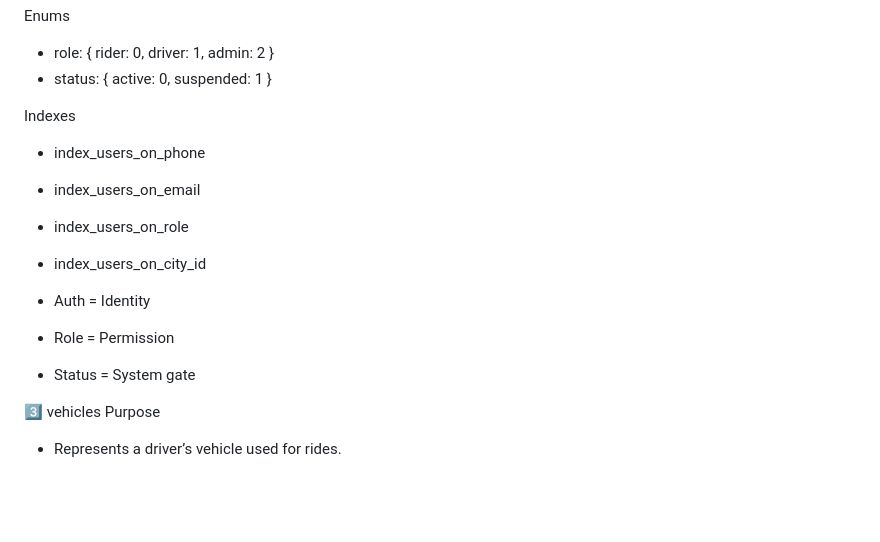
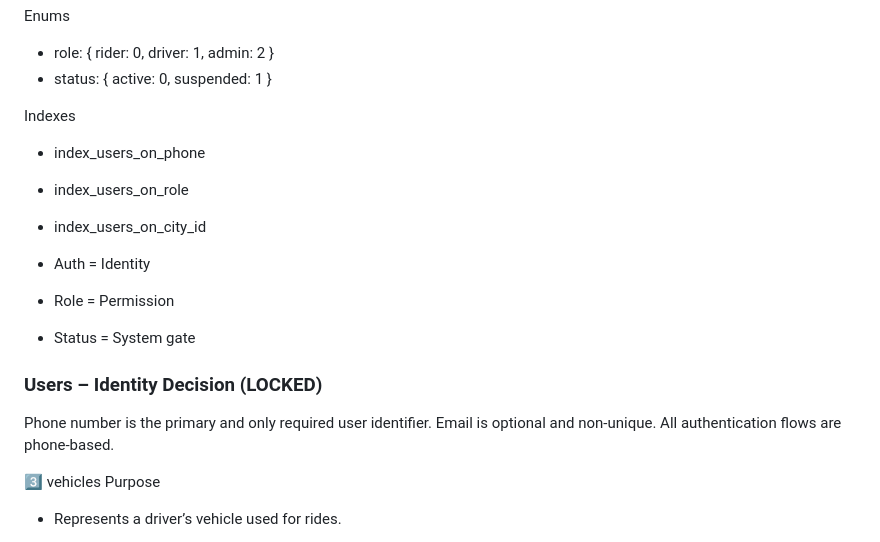
Before and after one commit to middwinantony/trego-rails-app, a Markdown page: docs/architecture/DB_SCHEMA_V1.md, the part around the change. Rendered like a GitHub page; blank space fills up the shorter version.

Commit message:
change in DB_schema and also Auth_flow

```diff
--- a/docs/architecture/DB_SCHEMA_V1.md
+++ b/docs/architecture/DB_SCHEMA_V1.md
@@ -39,13 +39,18 @@ Enums
 
 Indexes
 * index_users_on_phone
-* index_users_on_email
 * index_users_on_role
 * index_users_on_city_id
 
 * Auth = Identity
 * Role = Permission
 * Status = System gate
+
+### Users – Identity Decision (LOCKED)
+
+Phone number is the primary and only required user identifier.
+Email is optional and non-unique.
+All authentication flows are phone-based.
 
 
 3️⃣ vehicles
```
Also changed, not shown: docs/architecture/Auth_Flow.md (+4 -0 lines).
